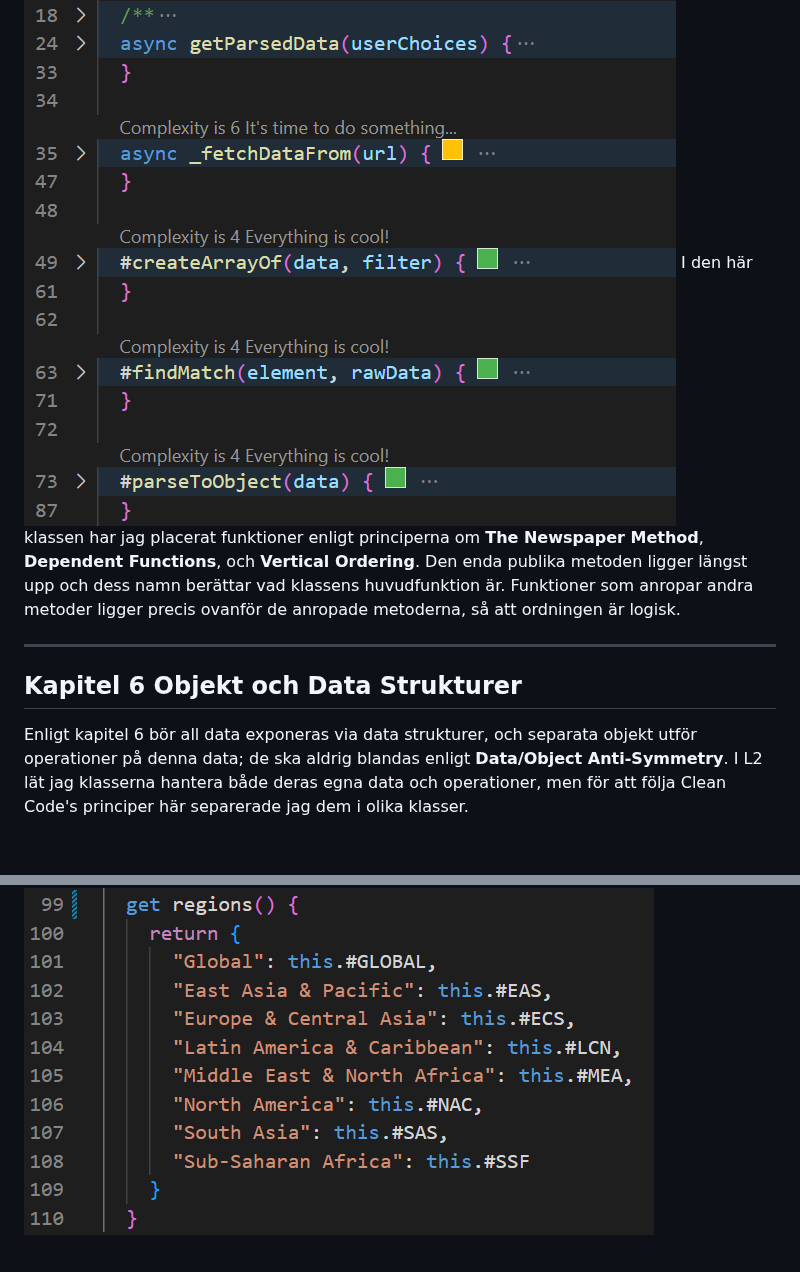
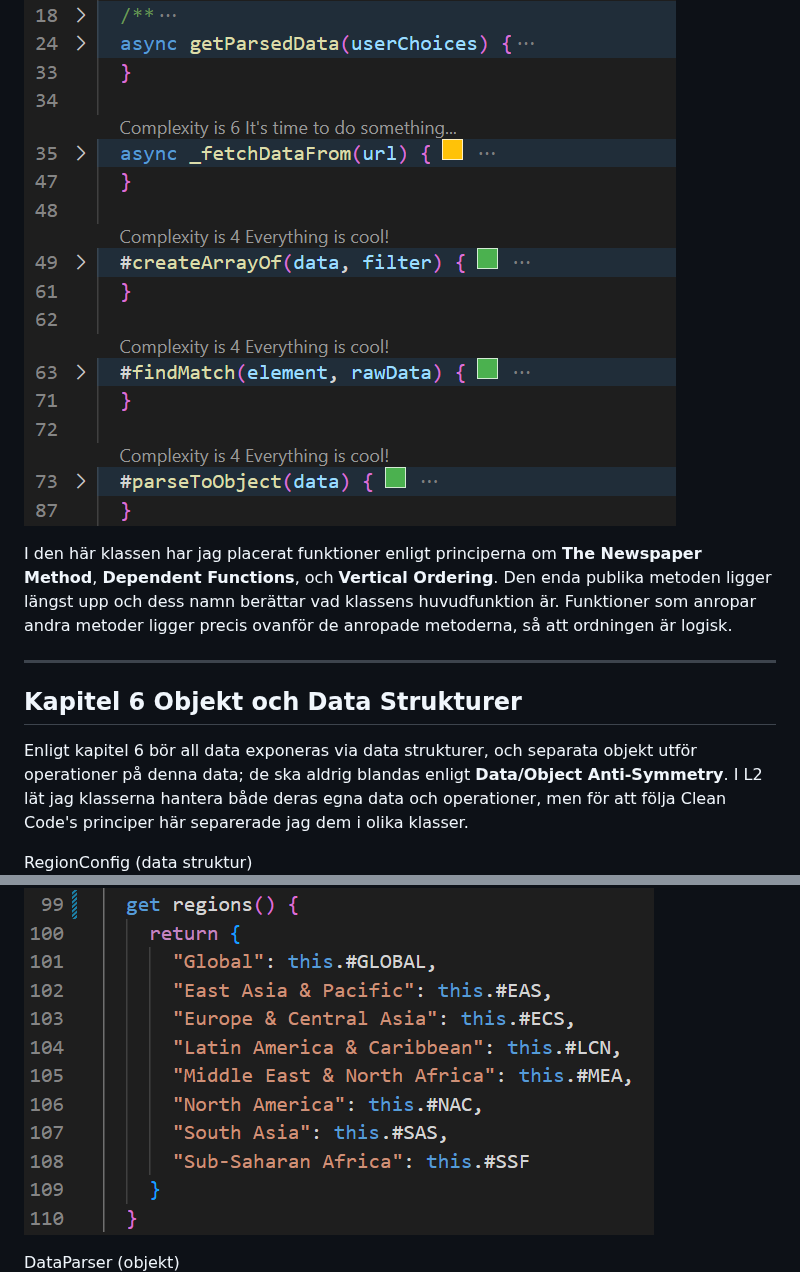
Before and after one commit to aangelinux/1DV610-L3, a Markdown page: assignment/reflektion.md, 2 parts joined by grey strips. Drawn GitHub-style; blank space fills up the shorter version.

Commit message:
Fix typos

```diff
--- a/assignment/reflektion.md
+++ b/assignment/reflektion.md
@@ -23,13 +23,17 @@ Denna metod innehåller en del kommentarer eftersom logiken kan vara svår att f
 I enlighet med kapitel 5s regler för formatering har jag endast små filer, de flesta mellan 50-120 rader långa.
 
 ![C5](/images/code/chapter5.png)
+
 I den här klassen har jag placerat funktioner enligt principerna om **The Newspaper Method**, **Dependent Functions**, och **Vertical Ordering**. Den enda publika metoden ligger längst upp och dess namn berättar vad klassens huvudfunktion är. Funktioner som anropar andra metoder ligger precis ovanför de anropade metoderna, så att ordningen är logisk.
 
 ---
 ## Kapitel 6 Objekt och Data Strukturer
 Enligt kapitel 6 bör all data exponeras via data strukturer, och separata objekt utför operationer på denna data; de ska aldrig blandas enligt **Data/Object Anti-Symmetry**. I L2 lät jag klasserna hantera både deras egna data och operationer, men för att följa Clean Code's principer här separerade jag dem i olika klasser.
 
+RegionConfig (data struktur)
 ![C6](/images/code/chapter6.png)
+
+DataParser (objekt)
 ![C6](/images/code/chapter6_2.png)
 
 All data ligger i klassen RegionConfig och den innehåller inga metoder förutom en getter- det är alltså ett **Data Transfer Object**. I motsats innehåller DataParser endast operationer som kan hantera data men lagrar ingen egen data, enligt regeln **Hiding Structure**. Resultatet är att å ena sidan finns det nu fler klasser och filer att hantera, men å andra sidan är klasserna enklare att förstå och underhålla.
```
Also changed, not shown: other parts of assignment/reflektion.md (+1 -0 lines).
